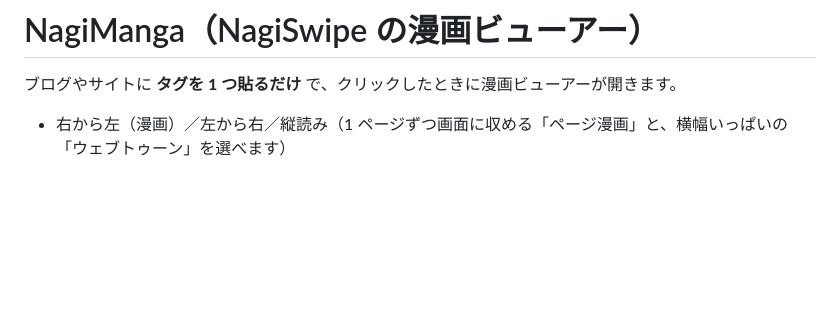
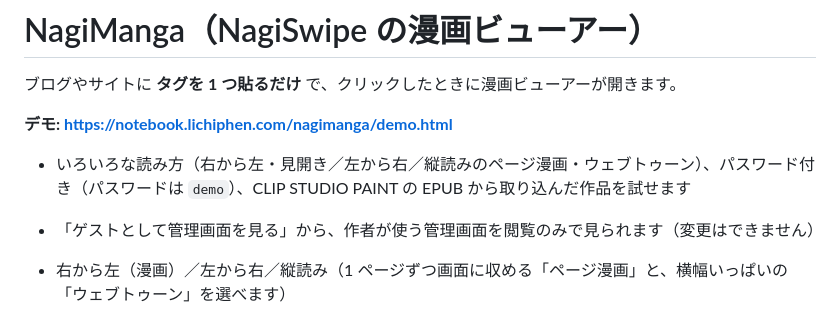
Before and after one commit to Lichiphen/NagiSwipe, a Markdown page: manga/README.md, the part around the change. Rendered like a GitHub page; blank space fills up the shorter version.

Commit message:
Docs: link the NagiManga demo (notebook.lichiphen.com/nagimanga)
Co-Authored-By: Claude Opus 5.5 <noreply@anthropic.com>

```diff
--- a/manga/README.md
+++ b/manga/README.md
@@ -1,6 +1,11 @@
 # NagiManga（NagiSwipe の漫画ビューアー）
 
 ブログやサイトに **タグを 1 つ貼るだけ** で、クリックしたときに漫画ビューアーが開きます。
+
+**デモ: https://notebook.lichiphen.com/nagimanga/demo.html**
+
+- いろいろな読み方（右から左・見開き／左から右／縦読みのページ漫画・ウェブトゥーン）、パスワード付き（パスワードは `demo`）、CLIP STUDIO PAINT の EPUB から取り込んだ作品を試せます
+- 「ゲストとして管理画面を見る」から、作者が使う管理画面を閲覧のみで見られます（変更はできません）
 
 - 右から左（漫画）／左から右／縦読み（1 ページずつ画面に収める「ページ漫画」と、横幅いっぱいの「ウェブトゥーン」を選べます）
 - 横長の画面では見開き表示（表紙だけ単独にする／しない）。横長の 1 枚絵は自動で単独ページ
```
Also changed, not shown: README.md (+2 -0 lines).
